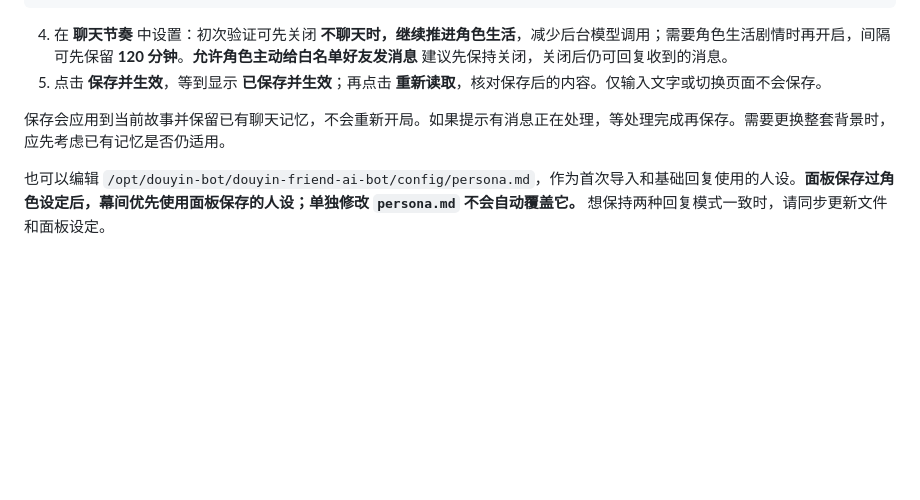
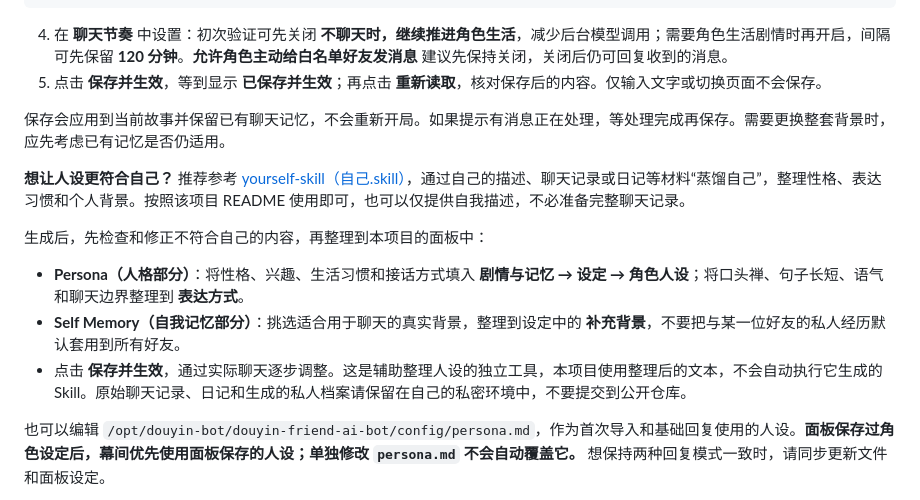
Before and after one commit to l0yce/douyin-bot, a Markdown page: README.md, the part around the change. GitHub-like rendering; blank space fills up the shorter version.

Commit message:
docs: recommend yourself-skill for persona preparation

```diff
--- a/README.md
+++ b/README.md
@@ -298,6 +298,14 @@ sudo systemctl status douyin-interlude.service --no-pager
 
 保存会应用到当前故事并保留已有聊天记忆，不会重新开局。如果提示有消息正在处理，等处理完成再保存。需要更换整套背景时，应先考虑已有记忆是否仍适用。
 
+**想让人设更符合自己？** 推荐参考 [yourself-skill（自己.skill）](https://github.com/notdog1998/yourself-skill)，通过自己的描述、聊天记录或日记等材料“蒸馏自己”，整理性格、表达习惯和个人背景。按照该项目 README 使用即可，也可以仅提供自我描述，不必准备完整聊天记录。
+
+生成后，先检查和修正不符合自己的内容，再整理到本项目的面板中：
+
+- **Persona（人格部分）**：将性格、兴趣、生活习惯和接话方式填入 **剧情与记忆 → 设定 → 角色人设**；将口头禅、句子长短、语气和聊天边界整理到 **表达方式**。
+- **Self Memory（自我记忆部分）**：挑选适合用于聊天的真实背景，整理到设定中的 **补充背景**，不要把与某一位好友的私人经历默认套用到所有好友。
+- 点击 **保存并生效**，通过实际聊天逐步调整。这是辅助整理人设的独立工具，本项目使用整理后的文本，不会自动执行它生成的 Skill。原始聊天记录、日记和生成的私人档案请保留在自己的私密环境中，不要提交到公开仓库。
+
 也可以编辑 `/opt/douyin-bot/douyin-friend-ai-bot/config/persona.md`，作为首次导入和基础回复使用的人设。**面板保存过角色设定后，幕间优先使用面板保存的人设；单独修改 `persona.md` 不会自动覆盖它。** 想保持两种回复模式一致时，请同步更新文件和面板设定。
 
 本步完成时，应能在面板重新读取到已保存的角色设定，幕间运行中，抖音机器人仍停止。接下来导入登录凭据。
```
Also changed, not shown: docs/USAGE.md (+2 -0 lines).
